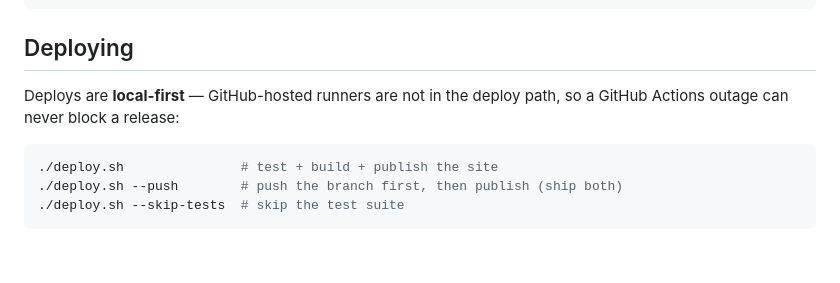
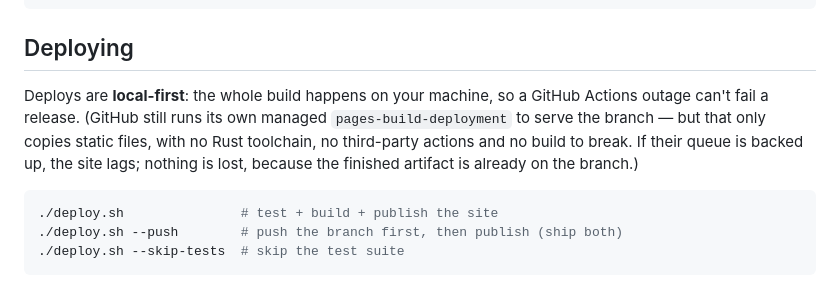
Before and after one commit to Gourab-Ghosh/cmi-timetable, a Markdown page: README.md, the part around the change. GitHub-like rendering; blank space fills up the shorter version.

Commit message:
docs: be precise about what GitHub still does for branch-served Pages
Co-Authored-By: Claude Fable 5 <noreply@anthropic.com>

````diff
--- a/README.md
+++ b/README.md
@@ -183,8 +183,12 @@ cargo run -p cmi-timetable-sync
 
 ## Deploying
 
-Deploys are **local-first** — GitHub-hosted runners are not in the deploy
-path, so a GitHub Actions outage can never block a release:
+Deploys are **local-first**: the whole build happens on your machine, so a
+GitHub Actions outage can't fail a release. (GitHub still runs its own
+managed `pages-build-deployment` to serve the branch — but that only copies
+static files, with no Rust toolchain, no third-party actions and no build to
+break. If their queue is backed up, the site lags; nothing is lost, because
+the finished artifact is already on the branch.)
 
 ```sh
 ./deploy.sh               # test + build + publish the site
````
Also changed, not shown: CONTEXT.md (+23 -1 lines).
